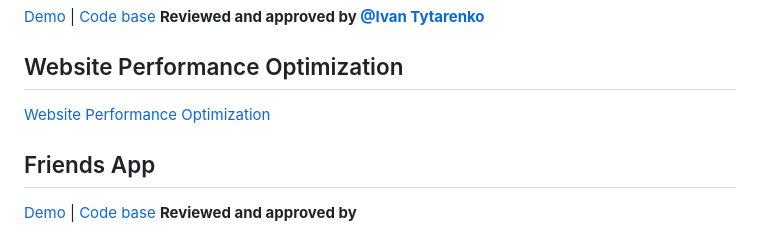
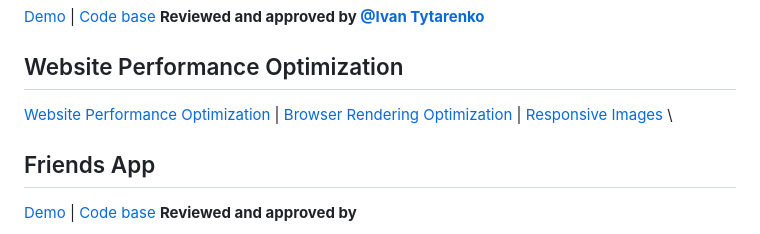
Before and after one commit to Vitaminvp/kottans-frontend, a Markdown page: README.md, the part around the change. GitHub-like rendering.

Commit message:
Performance optimization

```diff
--- a/README.md
+++ b/README.md
@@ -87,7 +87,8 @@
 
 ## Website Performance Optimization
 
-[Website Performance Optimization](task_website_performance/)
+[Website Performance Optimization](task_website_performance/Screenshot_Website_Performance_Optimization.png) | [Browser Rendering Optimization](task_website_performance/) | [Responsive Images](task_website_performance/)
+\
 
 
 ## Friends App
```
Also changed, not shown: task_website_performance/Screenshot_Website_Performance_Optimization.png (added).
